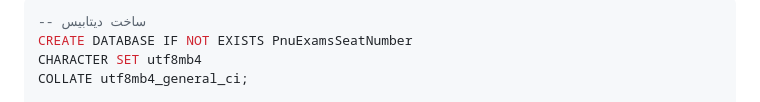
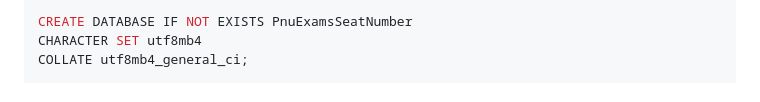
Before and after one commit to RealDream-Lab/Nesaar, a Markdown page: README.md, the part around one of its changes. GitHub-like rendering.

````diff
--- a/README.md
+++ b/README.md
@@ -41,6 +41,4 @@ sudo chown -R www-data:www-data /var/www/html
 
-```sql
--- ساخت دیتابیس
 CREATE DATABASE IF NOT EXISTS PnuExamsSeatNumber
 CHARACTER SET utf8mb4
 COLLATE utf8mb4_general_ci;
````
Also changed, not shown: other parts of README.md (+1 -3 lines).
